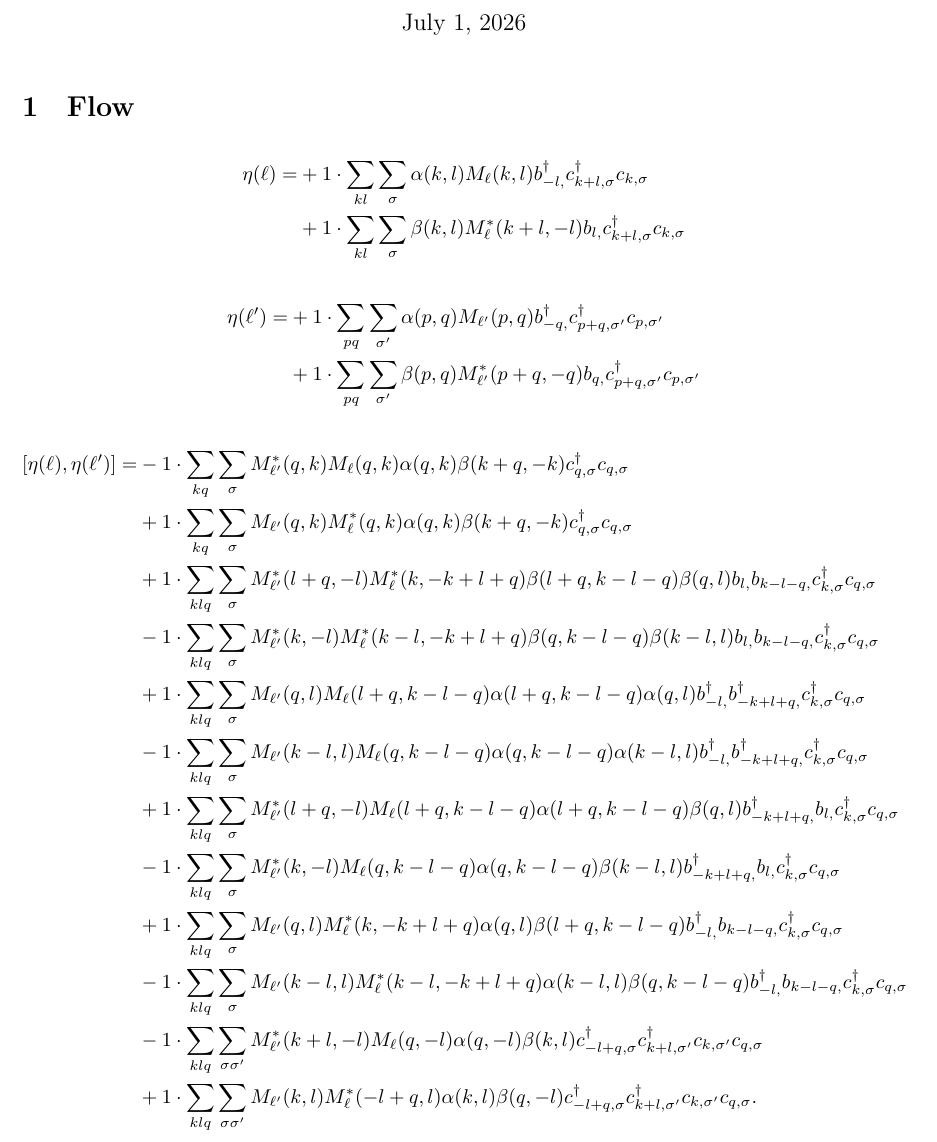
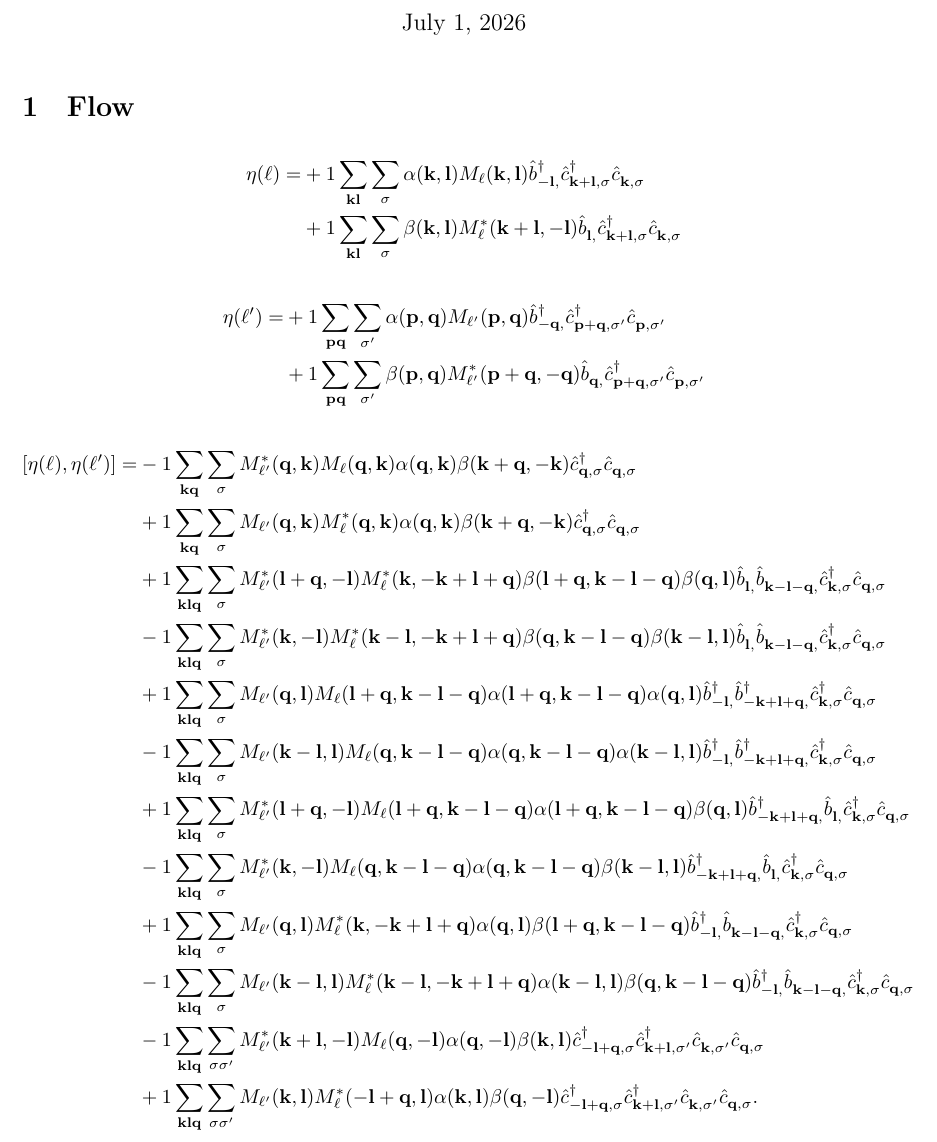
Before and after one commit to majesticrock/FlowCommutators, a LaTeX document (main.tex, which reads output.tex): part of the page, cut so that both start at the same text. Compiled offline with XeLaTeX.

Commit message:
update utility

```diff
--- a/output.tex
+++ b/output.tex
@@ -1,22 +1,22 @@
 \begin{align*}
-	\eta(\ell) = 	&+1 \cdot \sum_{ k l } \sum_{ \sigma } \alpha( k, l )  M_{\ell}( k, l )   b_{ -l, }^\dagger  c_{ k+l, \sigma }^\dagger  c_{ k, \sigma }  \\
-	&+1 \cdot \sum_{ k l } \sum_{ \sigma } \beta( k, l )  M_{\ell}^*( k+l, -l )   b_{ l, } c_{ k+l, \sigma }^\dagger  c_{ k, \sigma }
+	\eta(\ell) = 	&+1 \sum_{ \mathbf{k} \mathbf{l} } \sum_{ \sigma } \alpha( \mathbf{k}, \mathbf{l} )  M_{\ell}( \mathbf{k}, \mathbf{l} )   \hat{b}_{ -\mathbf{l}, }^\dagger  \hat{c}_{ \mathbf{k}+\mathbf{l}, \sigma }^\dagger  \hat{c}_{ \mathbf{k}, \sigma }^{\phantom{\dagger}}  \\
+	&+1 \sum_{ \mathbf{k} \mathbf{l} } \sum_{ \sigma } \beta( \mathbf{k}, \mathbf{l} )  M_{\ell}^*( \mathbf{k}+\mathbf{l}, -\mathbf{l} )   \hat{b}_{ \mathbf{l}, }^{\phantom{\dagger}} \hat{c}_{ \mathbf{k}+\mathbf{l}, \sigma }^\dagger  \hat{c}_{ \mathbf{k}, \sigma }^{\phantom{\dagger}}
 \end{align*}
 \begin{align*}
-	\eta(\ell') = 	&+1 \cdot \sum_{ p q } \sum_{ \sigma' } \alpha( p, q )  M_{\ell'}( p, q )   b_{ -q, }^\dagger  c_{ p+q, \sigma' }^\dagger  c_{ p, \sigma' }  \\
-	&+1 \cdot \sum_{ p q } \sum_{ \sigma' } \beta( p, q )  M_{\ell'}^*( p+q, -q )   b_{ q, } c_{ p+q, \sigma' }^\dagger  c_{ p, \sigma' }
+	\eta(\ell') = 	&+1 \sum_{ \mathbf{p} \mathbf{q} } \sum_{ \sigma' } \alpha( \mathbf{p}, \mathbf{q} )  M_{\ell'}( \mathbf{p}, \mathbf{q} )   \hat{b}_{ -\mathbf{q}, }^\dagger  \hat{c}_{ \mathbf{p}+\mathbf{q}, \sigma' }^\dagger  \hat{c}_{ \mathbf{p}, \sigma' }^{\phantom{\dagger}}  \\
+	&+1 \sum_{ \mathbf{p} \mathbf{q} } \sum_{ \sigma' } \beta( \mathbf{p}, \mathbf{q} )  M_{\ell'}^*( \mathbf{p}+\mathbf{q}, -\mathbf{q} )   \hat{b}_{ \mathbf{q}, }^{\phantom{\dagger}} \hat{c}_{ \mathbf{p}+\mathbf{q}, \sigma' }^\dagger  \hat{c}_{ \mathbf{p}, \sigma' }^{\phantom{\dagger}}
 \end{align*}
 \begin{align*}
-	[\eta (\ell), \eta (\ell')] = 	&-1 \cdot \sum_{ k q } \sum_{ \sigma } M_{\ell'}^*( q, k )  M_{\ell}( q, k )  \alpha( q, k )  \beta( k+q, -k )   c_{ q, \sigma }^\dagger  c_{ q, \sigma }  \\
-	&+1 \cdot \sum_{ k q } \sum_{ \sigma } M_{\ell'}( q, k )  M_{\ell}^*( q, k )  \alpha( q, k )  \beta( k+q, -k )   c_{ q, \sigma }^\dagger  c_{ q, \sigma }  \\
-	&+1 \cdot \sum_{ k l q } \sum_{ \sigma } M_{\ell'}^*( l+q, -l )  M_{\ell}^*( k, -k+l+q )  \beta( l+q, k-l-q )  \beta( q, l )   b_{ l, } b_{ k-l-q, } c_{ k, \sigma }^\dagger  c_{ q, \sigma }  \\
-	&-1 \cdot \sum_{ k l q } \sum_{ \sigma } M_{\ell'}^*( k, -l )  M_{\ell}^*( k-l, -k+l+q )  \beta( q, k-l-q )  \beta( k-l, l )   b_{ l, } b_{ k-l-q, } c_{ k, \sigma }^\dagger  c_{ q, \sigma }  \\
-	&+1 \cdot \sum_{ k l q } \sum_{ \sigma } M_{\ell'}( q, l )  M_{\ell}( l+q, k-l-q )  \alpha( l+q, k-l-q )  \alpha( q, l )   b_{ -l, }^\dagger  b_{ -k+l+q, }^\dagger  c_{ k, \sigma }^\dagger  c_{ q, \sigma }  \\
-	&-1 \cdot \sum_{ k l q } \sum_{ \sigma } M_{\ell'}( k-l, l )  M_{\ell}( q, k-l-q )  \alpha( q, k-l-q )  \alpha( k-l, l )   b_{ -l, }^\dagger  b_{ -k+l+q, }^\dagger  c_{ k, \sigma }^\dagger  c_{ q, \sigma }  \\
-	&+1 \cdot \sum_{ k l q } \sum_{ \sigma } M_{\ell'}^*( l+q, -l )  M_{\ell}( l+q, k-l-q )  \alpha( l+q, k-l-q )  \beta( q, l )   b_{ -k+l+q, }^\dagger  b_{ l, } c_{ k, \sigma }^\dagger  c_{ q, \sigma }  \\
-	&-1 \cdot \sum_{ k l q } \sum_{ \sigma } M_{\ell'}^*( k, -l )  M_{\ell}( q, k-l-q )  \alpha( q, k-l-q )  \beta( k-l, l )   b_{ -k+l+q, }^\dagger  b_{ l, } c_{ k, \sigma }^\dagger  c_{ q, \sigma }  \\
-	&+1 \cdot \sum_{ k l q } \sum_{ \sigma } M_{\ell'}( q, l )  M_{\ell}^*( k, -k+l+q )  \alpha( q, l )  \beta( l+q, k-l-q )   b_{ -l, }^\dagger  b_{ k-l-q, } c_{ k, \sigma }^\dagger  c_{ q, \sigma }  \\
-	&-1 \cdot \sum_{ k l q } \sum_{ \sigma } M_{\ell'}( k-l, l )  M_{\ell}^*( k-l, -k+l+q )  \alpha( k-l, l )  \beta( q, k-l-q )   b_{ -l, }^\dagger  b_{ k-l-q, } c_{ k, \sigma }^\dagger  c_{ q, \sigma }  \\
-	&-1 \cdot \sum_{ k l q } \sum_{ \sigma \sigma' } M_{\ell'}^*( k+l, -l )  M_{\ell}( q, -l )  \alpha( q, -l )  \beta( k, l )   c_{ -l+q, \sigma }^\dagger  c_{ k+l, \sigma' }^\dagger  c_{ k, \sigma' } c_{ q, \sigma }  \\
-	&+1 \cdot \sum_{ k l q } \sum_{ \sigma \sigma' } M_{\ell'}( k, l )  M_{\ell}^*( -l+q, l )  \alpha( k, l )  \beta( q, -l )   c_{ -l+q, \sigma }^\dagger  c_{ k+l, \sigma' }^\dagger  c_{ k, \sigma' } c_{ q, \sigma }
+	[\eta (\ell), \eta (\ell')] = 	&-1 \sum_{ \mathbf{k} \mathbf{q} } \sum_{ \sigma } M_{\ell'}^*( \mathbf{q}, \mathbf{k} )  M_{\ell}( \mathbf{q}, \mathbf{k} )  \alpha( \mathbf{q}, \mathbf{k} )  \beta( \mathbf{k}+\mathbf{q}, -\mathbf{k} )   \hat{c}_{ \mathbf{q}, \sigma }^\dagger  \hat{c}_{ \mathbf{q}, \sigma }^{\phantom{\dagger}}  \\
+	&+1 \sum_{ \mathbf{k} \mathbf{q} } \sum_{ \sigma } M_{\ell'}( \mathbf{q}, \mathbf{k} )  M_{\ell}^*( \mathbf{q}, \mathbf{k} )  \alpha( \mathbf{q}, \mathbf{k} )  \beta( \mathbf{k}+\mathbf{q}, -\mathbf{k} )   \hat{c}_{ \mathbf{q}, \sigma }^\dagger  \hat{c}_{ \mathbf{q}, \sigma }^{\phantom{\dagger}}  \\
+	&+1 \sum_{ \mathbf{k} \mathbf{l} \mathbf{q} } \sum_{ \sigma } M_{\ell'}^*( \mathbf{l}+\mathbf{q}, -\mathbf{l} )  M_{\ell}^*( \mathbf{k}, -\mathbf{k}+\mathbf{l}+\mathbf{q} )  \beta( \mathbf{l}+\mathbf{q}, \mathbf{k}-\mathbf{l}-\mathbf{q} )  \beta( \mathbf{q}, \mathbf{l} )   \hat{b}_{ \mathbf{l}, }^{\phantom{\dagger}} \hat{b}_{ \mathbf{k}-\mathbf{l}-\mathbf{q}, }^{\phantom{\dagger}} \hat{c}_{ \mathbf{k}, \sigma }^\dagger  \hat{c}_{ \mathbf{q}, \sigma }^{\phantom{\dagger}}  \\
+	&-1 \sum_{ \mathbf{k} \mathbf{l} \mathbf{q} } \sum_{ \sigma } M_{\ell'}^*( \mathbf{k}, -\mathbf{l} )  M_{\ell}^*( \mathbf{k}-\mathbf{l}, -\mathbf{k}+\mathbf{l}+\mathbf{q} )  \beta( \mathbf{q}, \mathbf{k}-\mathbf{l}-\mathbf{q} )  \beta( \mathbf{k}-\mathbf{l}, \mathbf{l} )   \hat{b}_{ \mathbf{l}, }^{\phantom{\dagger}} \hat{b}_{ \mathbf{k}-\mathbf{l}-\mathbf{q}, }^{\phantom{\dagger}} \hat{c}_{ \mathbf{k}, \sigma }^\dagger  \hat{c}_{ \mathbf{q}, \sigma }^{\phantom{\dagger}}  \\
+	&+1 \sum_{ \mathbf{k} \mathbf{l} \mathbf{q} } \sum_{ \sigma } M_{\ell'}( \mathbf{q}, \mathbf{l} )  M_{\ell}( \mathbf{l}+\mathbf{q}, \mathbf{k}-\mathbf{l}-\mathbf{q} )  \alpha( \mathbf{l}+\mathbf{q}, \mathbf{k}-\mathbf{l}-\mathbf{q} )  \alpha( \mathbf{q}, \mathbf{l} )   \hat{b}_{ -\mathbf{l}, }^\dagger  \hat{b}_{ -\mathbf{k}+\mathbf{l}+\mathbf{q}, }^\dagger  \hat{c}_{ \mathbf{k}, \sigma }^\dagger  \hat{c}_{ \mathbf{q}, \sigma }^{\phantom{\dagger}}  \\
+	&-1 \sum_{ \mathbf{k} \mathbf{l} \mathbf{q} } \sum_{ \sigma } M_{\ell'}( \mathbf{k}-\mathbf{l}, \mathbf{l} )  M_{\ell}( \mathbf{q}, \mathbf{k}-\mathbf{l}-\mathbf{q} )  \alpha( \mathbf{q}, \mathbf{k}-\mathbf{l}-\mathbf{q} )  \alpha( \mathbf{k}-\mathbf{l}, \mathbf{l} )   \hat{b}_{ -\mathbf{l}, }^\dagger  \hat{b}_{ -\mathbf{k}+\mathbf{l}+\mathbf{q}, }^\dagger  \hat{c}_{ \mathbf{k}, \sigma }^\dagger  \hat{c}_{ \mathbf{q}, \sigma }^{\phantom{\dagger}}  \\
+	&+1 \sum_{ \mathbf{k} \mathbf{l} \mathbf{q} } \sum_{ \sigma } M_{\ell'}^*( \mathbf{l}+\mathbf{q}, -\mathbf{l} )  M_{\ell}( \mathbf{l}+\mathbf{q}, \mathbf{k}-\mathbf{l}-\mathbf{q} )  \alpha( \mathbf{l}+\mathbf{q}, \mathbf{k}-\mathbf{l}-\mathbf{q} )  \beta( \mathbf{q}, \mathbf{l} )   \hat{b}_{ -\mathbf{k}+\mathbf{l}+\mathbf{q}, }^\dagger  \hat{b}_{ \mathbf{l}, }^{\phantom{\dagger}} \hat{c}_{ \mathbf{k}, \sigma }^\dagger  \hat{c}_{ \mathbf{q}, \sigma }^{\phantom{\dagger}}  \\
+	&-1 \sum_{ \mathbf{k} \mathbf{l} \mathbf{q} } \sum_{ \sigma } M_{\ell'}^*( \mathbf{k}, -\mathbf{l} )  M_{\ell}( \mathbf{q}, \mathbf{k}-\mathbf{l}-\mathbf{q} )  \alpha( \mathbf{q}, \mathbf{k}-\mathbf{l}-\mathbf{q} )  \beta( \mathbf{k}-\mathbf{l}, \mathbf{l} )   \hat{b}_{ -\mathbf{k}+\mathbf{l}+\mathbf{q}, }^\dagger  \hat{b}_{ \mathbf{l}, }^{\phantom{\dagger}} \hat{c}_{ \mathbf{k}, \sigma }^\dagger  \hat{c}_{ \mathbf{q}, \sigma }^{\phantom{\dagger}}  \\
+	&+1 \sum_{ \mathbf{k} \mathbf{l} \mathbf{q} } \sum_{ \sigma } M_{\ell'}( \mathbf{q}, \mathbf{l} )  M_{\ell}^*( \mathbf{k}, -\mathbf{k}+\mathbf{l}+\mathbf{q} )  \alpha( \mathbf{q}, \mathbf{l} )  \beta( \mathbf{l}+\mathbf{q}, \mathbf{k}-\mathbf{l}-\mathbf{q} )   \hat{b}_{ -\mathbf{l}, }^\dagger  \hat{b}_{ \mathbf{k}-\mathbf{l}-\mathbf{q}, }^{\phantom{\dagger}} \hat{c}_{ \mathbf{k}, \sigma }^\dagger  \hat{c}_{ \mathbf{q}, \sigma }^{\phantom{\dagger}}  \\
+	&-1 \sum_{ \mathbf{k} \mathbf{l} \mathbf{q} } \sum_{ \sigma } M_{\ell'}( \mathbf{k}-\mathbf{l}, \mathbf{l} )  M_{\ell}^*( \mathbf{k}-\mathbf{l}, -\mathbf{k}+\mathbf{l}+\mathbf{q} )  \alpha( \mathbf{k}-\mathbf{l}, \mathbf{l} )  \beta( \mathbf{q}, \mathbf{k}-\mathbf{l}-\mathbf{q} )   \hat{b}_{ -\mathbf{l}, }^\dagger  \hat{b}_{ \mathbf{k}-\mathbf{l}-\mathbf{q}, }^{\phantom{\dagger}} \hat{c}_{ \mathbf{k}, \sigma }^\dagger  \hat{c}_{ \mathbf{q}, \sigma }^{\phantom{\dagger}}  \\
+	&-1 \sum_{ \mathbf{k} \mathbf{l} \mathbf{q} } \sum_{ \sigma \sigma' } M_{\ell'}^*( \mathbf{k}+\mathbf{l}, -\mathbf{l} )  M_{\ell}( \mathbf{q}, -\mathbf{l} )  \alpha( \mathbf{q}, -\mathbf{l} )  \beta( \mathbf{k}, \mathbf{l} )   \hat{c}_{ -\mathbf{l}+\mathbf{q}, \sigma }^\dagger  \hat{c}_{ \mathbf{k}+\mathbf{l}, \sigma' }^\dagger  \hat{c}_{ \mathbf{k}, \sigma' }^{\phantom{\dagger}} \hat{c}_{ \mathbf{q}, \sigma }^{\phantom{\dagger}}  \\
+	&+1 \sum_{ \mathbf{k} \mathbf{l} \mathbf{q} } \sum_{ \sigma \sigma' } M_{\ell'}( \mathbf{k}, \mathbf{l} )  M_{\ell}^*( -\mathbf{l}+\mathbf{q}, \mathbf{l} )  \alpha( \mathbf{k}, \mathbf{l} )  \beta( \mathbf{q}, -\mathbf{l} )   \hat{c}_{ -\mathbf{l}+\mathbf{q}, \sigma }^\dagger  \hat{c}_{ \mathbf{k}+\mathbf{l}, \sigma' }^\dagger  \hat{c}_{ \mathbf{k}, \sigma' }^{\phantom{\dagger}} \hat{c}_{ \mathbf{q}, \sigma }^{\phantom{\dagger}}
 . \end{align*}
```
Also changed, not shown: 5 other files.
